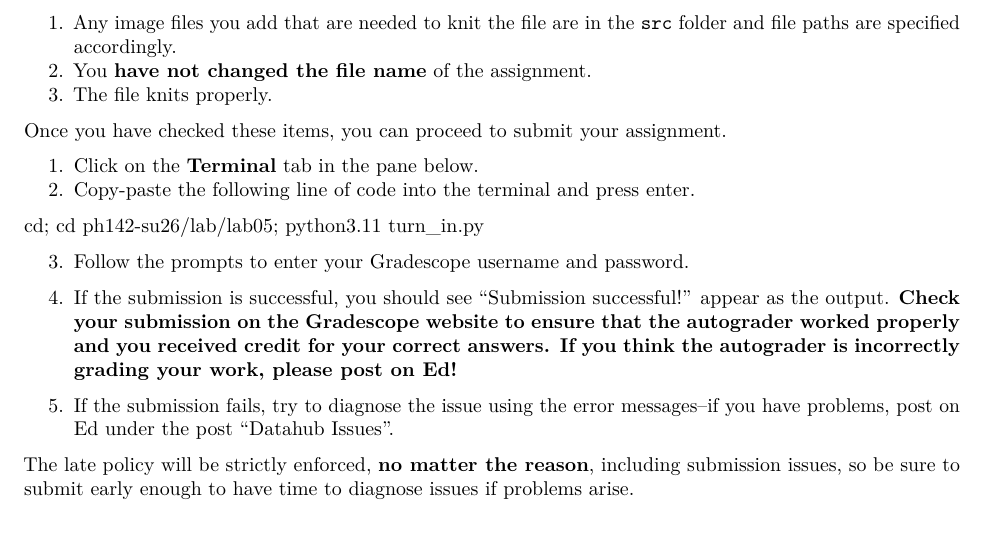
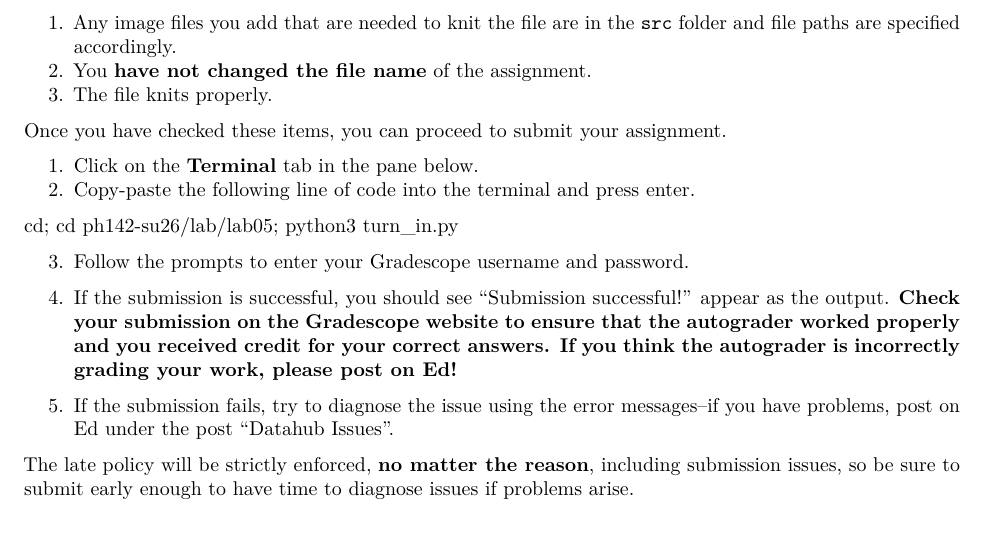
Before and after one commit to ph142-ucb/ph142-su26, an R Markdown document (lab/lab05/lab05.Rmd): part of page 21 of 21, cut so that both start at the same text. Rendered offline with R 4.5, knitr and Pandoc, then LaTeX, with nearby package versions; some code elsewhere in the file could not run offline.

Commit message:
Update lab05.Rmd
removed python 3.11 to python 3

```diff
--- a/lab/lab05/lab05.Rmd
+++ b/lab/lab05/lab05.Rmd
@@ -540,7 +540,7 @@ Once you have checked these items, you can proceed to submit your assignment.
 1. Click on the **Terminal** tab in the pane below.
 2. Copy-paste the following line of code into the terminal and press enter.
 
-cd; cd ph142-su26/lab/lab05; python3.11 turn_in.py
+cd; cd ph142-su26/lab/lab05; python3 turn_in.py
 
 3. Follow the prompts to enter your Gradescope username and password.
 
```
